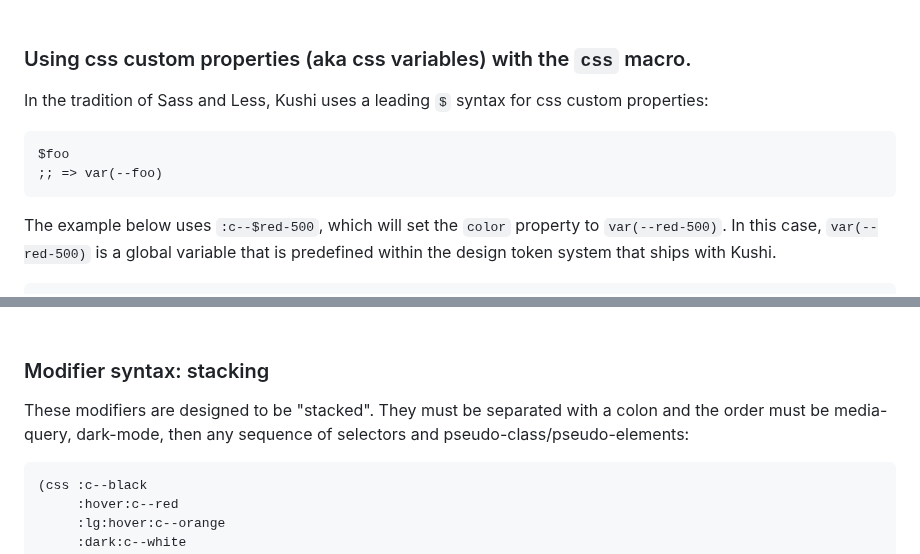
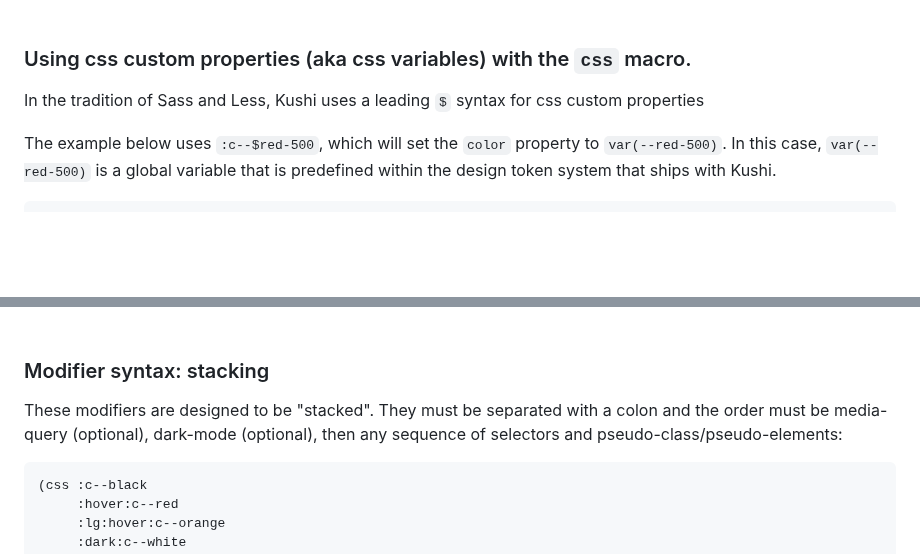
Before and after one commit to kushidesign/kushi, a Markdown page: README.md, 2 parts joined by grey strips. Rendered like a GitHub page; blank space fills up the shorter version.

````diff
--- a/README.md
+++ b/README.md
@@ -255,11 +255,7 @@ You can also define more than one class using `css` and apply one conditionally:
 <br>
 
 ### Using css custom properties (aka css variables) with the `css` macro.
-In the tradition of Sass and Less, Kushi uses a leading `$` syntax for css custom properties:<br>
-```Clojure
-$foo
-;; => var(--foo)
-```
+In the tradition of Sass and Less, Kushi uses a leading `$` syntax for css custom properties
 
 The example below uses `:c--$red-500`, which will set the `color` property to `var(--red-500)`. In this case, `var(--red-500)` is a global variable that is predefined within the design token system that ships with Kushi.
 ```Clojure
@@ -438,7 +434,7 @@ See the [Working with dark-mode](#working-with-dark-mode) section for more detai
 
 ### Modifier syntax: stacking
 
-These modifiers are designed to be "stacked". They must be separated with a colon and the order must be media-query, dark-mode, then any sequence of selectors and pseudo-class/pseudo-elements:
+These modifiers are designed to be "stacked". They must be separated with a colon and the order must be media-query (optional), dark-mode (optional), then any sequence of selectors and pseudo-class/pseudo-elements:
 
 ```Clojure
 (css :c--black
````
